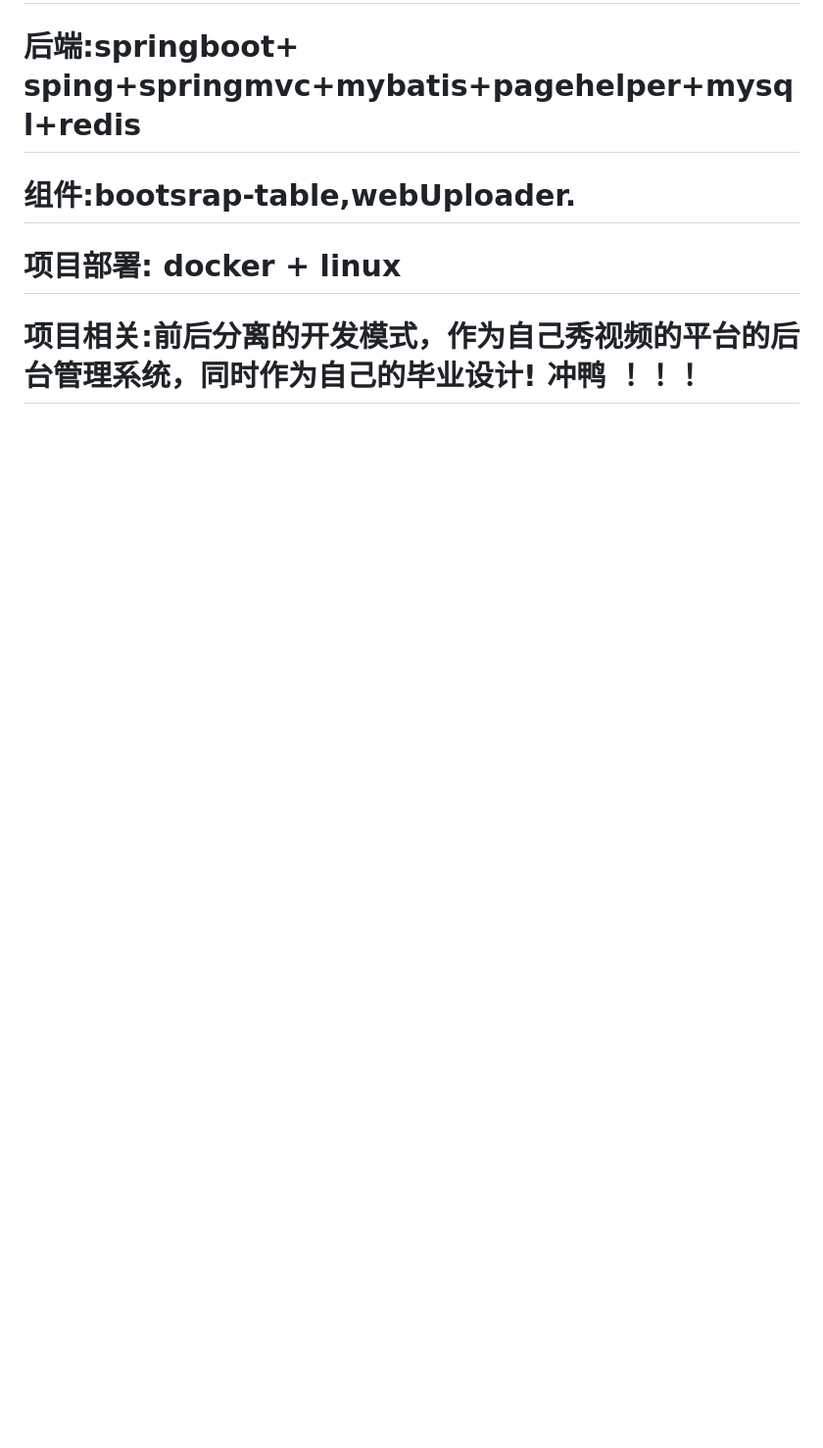
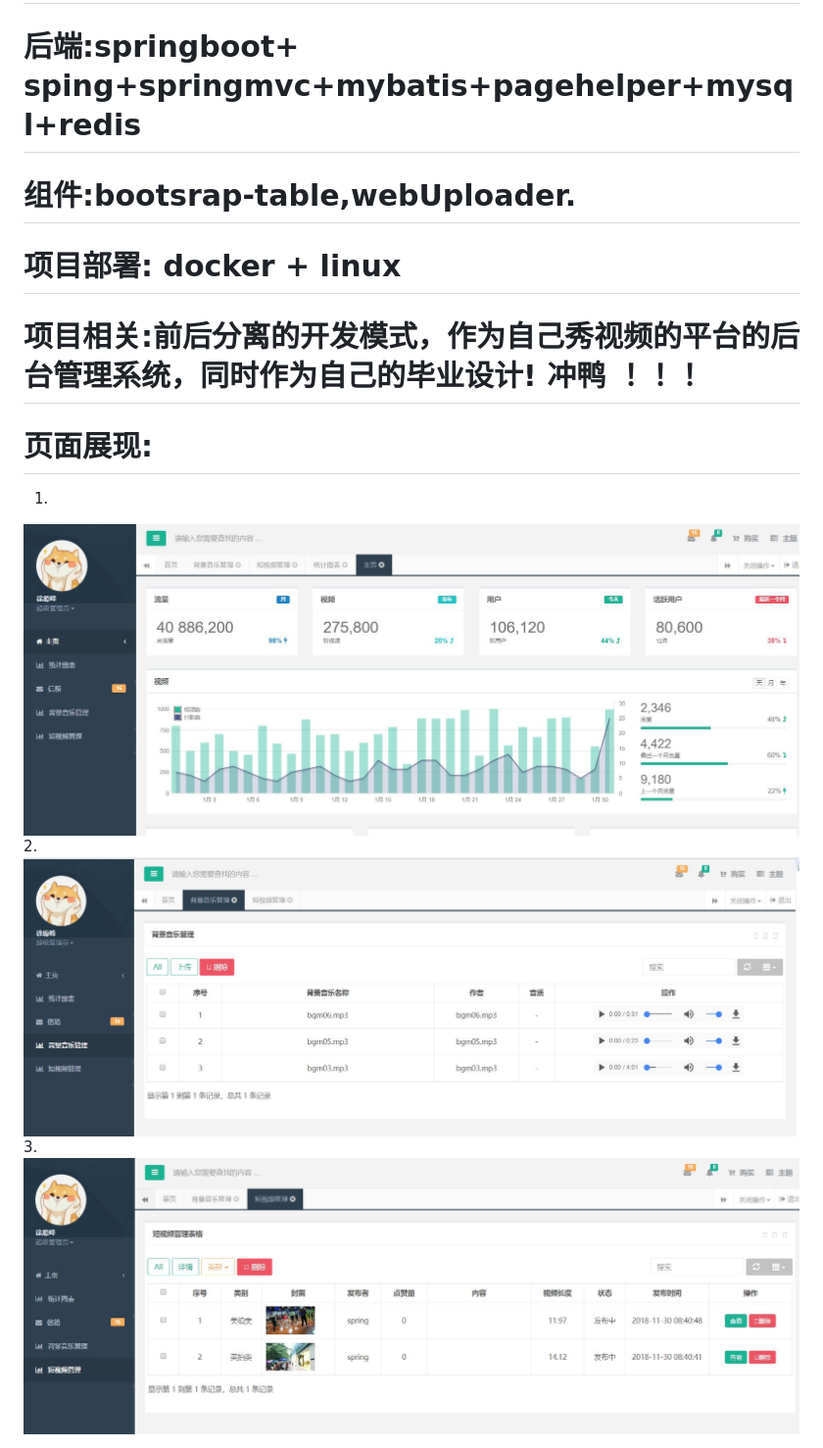
Before and after one commit to RAOE/show-videos, a Markdown page: README.md, the part around the change. Shown: that part at 98% size. GitHub-like rendering; pictures changed too: myimg/01.jpg (added), myimg/02.jpg (added), myimg/03.jpg (added); blank space fills up the shorter version.

Commit message:
update
冲鸭

```diff
--- a/README.md
+++ b/README.md
@@ -5,3 +5,11 @@
 # 组件:bootsrap-table,webUploader.
 # 项目部署: docker + linux
 # 项目相关:前后分离的开发模式，作为自己秀视频的平台的后台管理系统，同时作为自己的毕业设计! 冲鸭 ！！！
+# 页面展现:
+
+1.
+<img src="./myimg/01.jpg">
+2.
+<img src="./myimg/02.jpg">
+3.
+<img src="./myimg/03.jpg">
```
